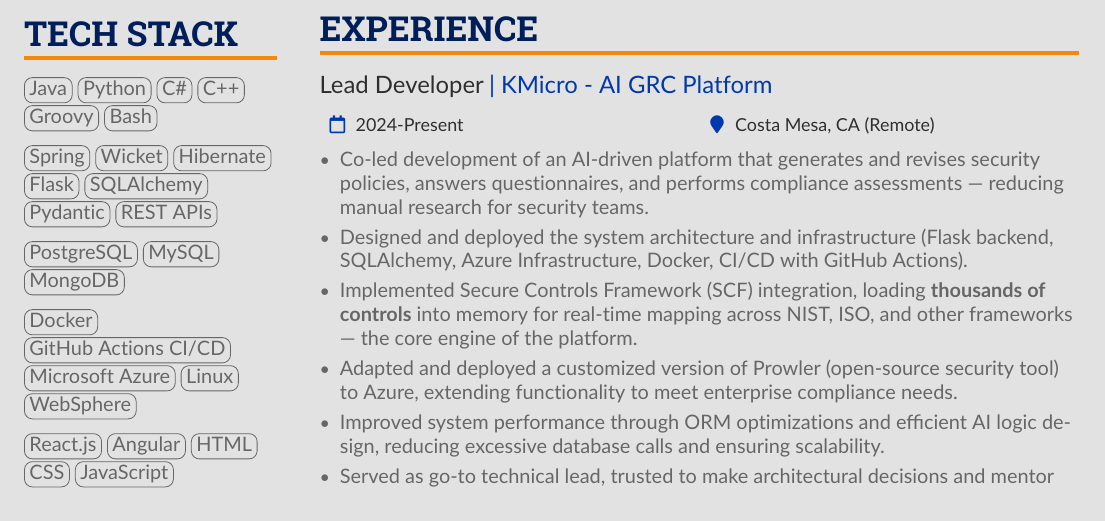
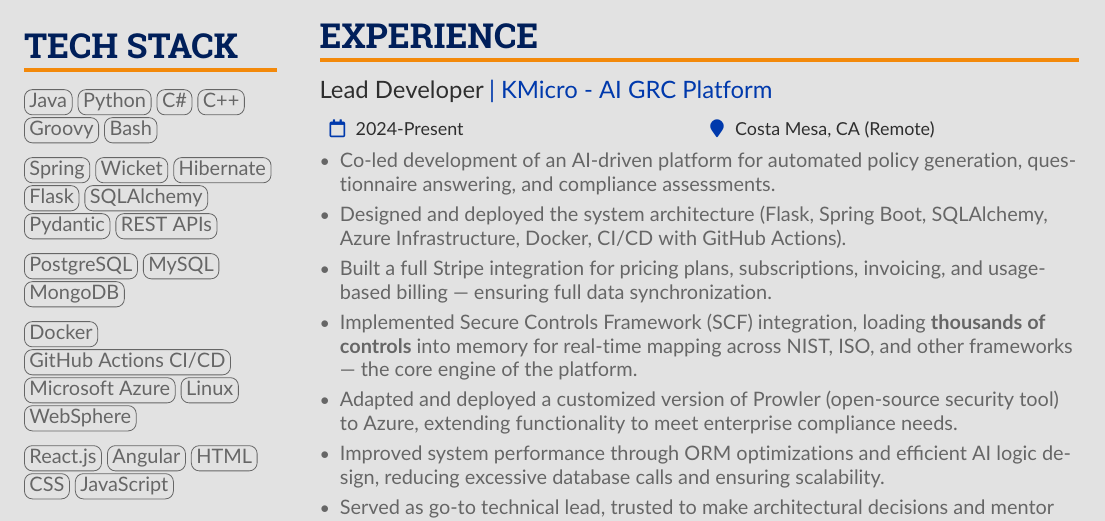
Before and after one commit to AAlexandros/MyCV, a LaTeX CV (main.tex): part of the page, cut so that both start at the same text. Compiled offline with pdfLaTeX.

Commit message:
Added Stripe and Spring boot

```diff
--- a/main.tex
+++ b/main.tex
@@ -243,8 +243,9 @@
         \cvsection{Experience}
         \cvevent{Lead Developer}{KMicro - AI GRC Platform}{2024-Present}{Costa Mesa, CA (Remote)}
             \begin{itemize}
-                \item Co-led development of an AI-driven platform that generates and revises security policies, answers questionnaires, and performs compliance assessments — reducing manual research for security teams.
-                \item Designed and deployed the system architecture and infrastructure (Flask backend, SQLAlchemy, Azure Infrastructure, Docker, CI/CD with GitHub Actions).
+                \item Co-led development of an AI-driven platform for automated policy generation, questionnaire answering, and compliance assessments.
+                \item Designed and deployed the system architecture (Flask, Spring Boot, SQLAlchemy, Azure Infrastructure, Docker, CI/CD with GitHub Actions).
+                \item Built a full Stripe integration  for pricing plans, subscriptions, invoicing, and usage-based billing — ensuring full data synchronization.
                 \item Implemented Secure Controls Framework (SCF) integration, loading \textbf{thousands of controls} into memory for real-time mapping across NIST, ISO, and other frameworks — the core engine of the platform.
                 \item Adapted and deployed a customized version of Prowler (open-source security tool) to Azure, extending functionality to meet enterprise compliance needs.
                 \item Improved system performance through ORM optimizations and efficient AI logic design, reducing excessive database calls and ensuring scalability.
```
Also changed, not shown: Alexandros_Antonov_CV_01_10_2025.pdf (deleted), Alexandros_Antonov_CV_04_10_2025.pdf (added), main.tex (2 more changed lines).
